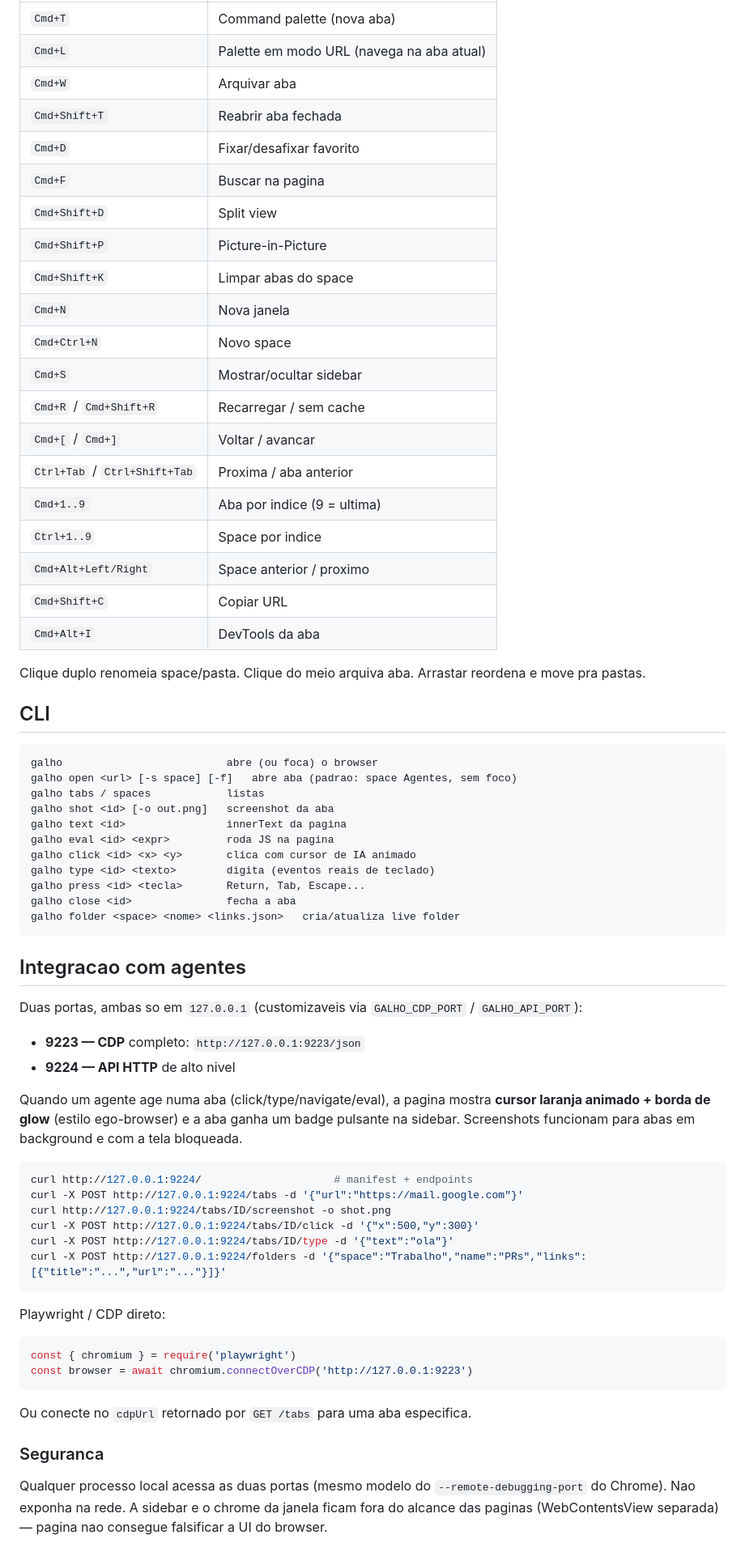
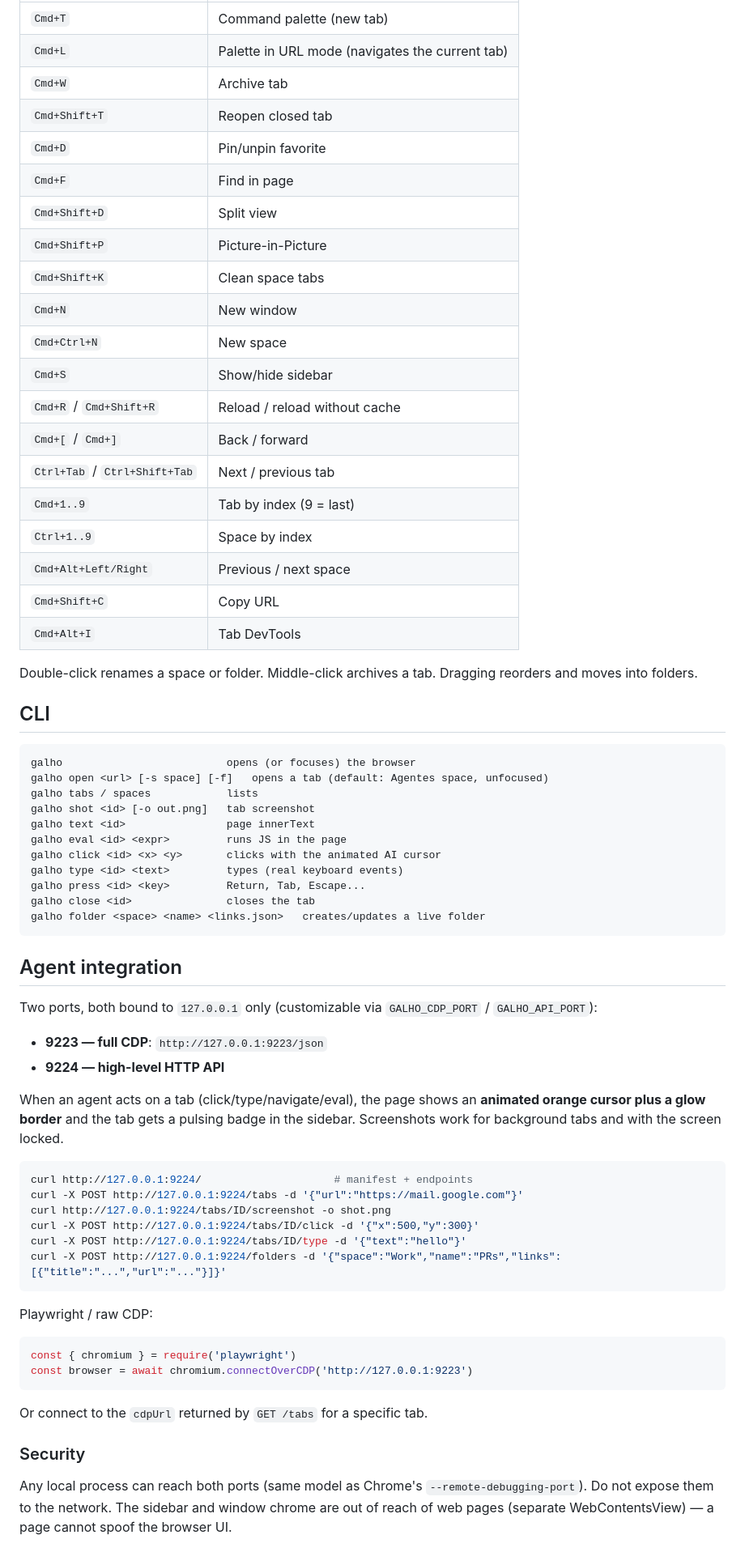
Before and after one commit to arvoreeducacao/canopy, a Markdown page: README.md, the part around one of its changes. Shown at 81% size. Rendered like a GitHub page.

````diff
--- a/README.md
+++ b/README.md
@@ -36,71 +50,71 @@ Perfil persistente (cookies, logins, localStorage) fica em `~/Library/Applicatio
 |---|---|
-| `Cmd+T` | Command palette (nova aba) |
-| `Cmd+L` | Palette em modo URL (navega na aba atual) |
-| `Cmd+W` | Arquivar aba |
-| `Cmd+Shift+T` | Reabrir aba fechada |
-| `Cmd+D` | Fixar/desafixar favorito |
-| `Cmd+F` | Buscar na pagina |
+| `Cmd+T` | Command palette (new tab) |
+| `Cmd+L` | Palette in URL mode (navigates the current tab) |
+| `Cmd+W` | Archive tab |
+| `Cmd+Shift+T` | Reopen closed tab |
+| `Cmd+D` | Pin/unpin favorite |
+| `Cmd+F` | Find in page |
 | `Cmd+Shift+D` | Split view |
 | `Cmd+Shift+P` | Picture-in-Picture |
-| `Cmd+Shift+K` | Limpar abas do space |
-| `Cmd+N` | Nova janela |
-| `Cmd+Ctrl+N` | Novo space |
-| `Cmd+S` | Mostrar/ocultar sidebar |
-| `Cmd+R` / `Cmd+Shift+R` | Recarregar / sem cache |
-| `Cmd+[` / `Cmd+]` | Voltar / avancar |
-| `Ctrl+Tab` / `Ctrl+Shift+Tab` | Proxima / aba anterior |
-| `Cmd+1..9` | Aba por indice (9 = ultima) |
-| `Ctrl+1..9` | Space por indice |
-| `Cmd+Alt+Left/Right` | Space anterior / proximo |
-| `Cmd+Shift+C` | Copiar URL |
-| `Cmd+Alt+I` | DevTools da aba |
+| `Cmd+Shift+K` | Clean space tabs |
+| `Cmd+N` | New window |
+| `Cmd+Ctrl+N` | New space |
+| `Cmd+S` | Show/hide sidebar |
+| `Cmd+R` / `Cmd+Shift+R` | Reload / reload without cache |
+| `Cmd+[` / `Cmd+]` | Back / forward |
+| `Ctrl+Tab` / `Ctrl+Shift+Tab` | Next / previous tab |
+| `Cmd+1..9` | Tab by index (9 = last) |
+| `Ctrl+1..9` | Space by index |
+| `Cmd+Alt+Left/Right` | Previous / next space |
+| `Cmd+Shift+C` | Copy URL |
+| `Cmd+Alt+I` | Tab DevTools |
 
-Clique duplo renomeia space/pasta. Clique do meio arquiva aba. Arrastar reordena e move pra pastas.
+Double-click renames a space or folder. Middle-click archives a tab. Dragging reorders and moves into folders.
 
 ## CLI
 
 ```
-galho                          abre (ou foca) o browser
-galho open <url> [-s space] [-f]   abre aba (padrao: space Agentes, sem foco)
-galho tabs / spaces            listas
-galho shot <id> [-o out.png]   screenshot da aba
-galho text <id>                innerText da pagina
-galho eval <id> <expr>         roda JS na pagina
-galho click <id> <x> <y>       clica com cursor de IA animado
-galho type <id> <texto>        digita (eventos reais de teclado)
-galho press <id> <tecla>       Return, Tab, Escape...
-galho close <id>               fecha a aba
-galho folder <space> <nome> <links.json>   cria/atualiza live folder
+galho                          opens (or focuses) the browser
+galho open <url> [-s space] [-f]   opens a tab (default: Agentes space, unfocused)
+galho tabs / spaces            lists
+galho shot <id> [-o out.png]   tab screenshot
+galho text <id>                page innerText
+galho eval <id> <expr>         runs JS in the page
+galho click <id> <x> <y>       clicks with the animated AI cursor
+galho type <id> <text>         types (real keyboard events)
+galho press <id> <key>         Return, Tab, Escape...
+galho close <id>               closes the tab
+galho folder <space> <name> <links.json>   creates/updates a live folder
 ```
 
-## Integracao com agentes
+## Agent integration
 
-Duas portas, ambas so em `127.0.0.1` (customizaveis via `GALHO_CDP_PORT` / `GALHO_API_PORT`):
+Two ports, both bound to `127.0.0.1` only (customizable via `GALHO_CDP_PORT` / `GALHO_API_PORT`):
 
-- **9223 — CDP** completo: `http://127.0.0.1:9223/json`
-- **9224 — API HTTP** de alto nivel
+- **9223 — full CDP**: `http://127.0.0.1:9223/json`
+- **9224 — high-level HTTP API**
 
-Quando um agente age numa aba (click/type/navigate/eval), a pagina mostra **cursor laranja animado + borda de glow** (estilo ego-browser) e a aba ganha um badge pulsante na sidebar. Screenshots funcionam para abas em background e com a tela bloqueada.
+When an agent acts on a tab (click/type/navigate/eval), the page shows an **animated orange cursor plus a glow border** and the tab gets a pulsing badge in the sidebar. Screenshots work for background tabs and with the screen locked.
 
 ```bash
 curl http://127.0.0.1:9224/                     # manifest + endpoints
 curl -X POST http://127.0.0.1:9224/tabs -d '{"url":"https://mail.google.com"}'
 curl http://127.0.0.1:9224/tabs/ID/screenshot -o shot.png
 curl -X POST http://127.0.0.1:9224/tabs/ID/click -d '{"x":500,"y":300}'
-curl -X POST http://127.0.0.1:9224/tabs/ID/type -d '{"text":"ola"}'
-curl -X POST http://127.0.0.1:9224/folders -d '{"space":"Trabalho","name":"PRs","links":[{"title":"...","url":"..."}]}'
+curl -X POST http://127.0.0.1:9224/tabs/ID/type -d '{"text":"hello"}'
+curl -X POST http://127.0.0.1:9224/folders -d '{"space":"Work","name":"PRs","links":[{"title":"...","url":"..."}]}'
 ```
 
-Playwright / CDP direto:
+Playwright / raw CDP:
 
 ```js
 const { chromium } = require('playwright')
 const browser = await chromium.connectOverCDP('http://127.0.0.1:9223')
 ```
 
-Ou conecte no `cdpUrl` retornado por `GET /tabs` para uma aba especifica.
+Or connect to the `cdpUrl` returned by `GET /tabs` for a specific tab.
 
-### Seguranca
+### Security
 
-Qualquer processo local acessa as duas portas (mesmo modelo do `--remote-debugging-port` do Chrome). Nao exponha na rede. A sidebar e o chrome da janela ficam fora do alcance das paginas (WebContentsView separada) — pagina nao consegue falsificar a UI do browser.
+Any local process can reach both ports (same model as Chrome's `--remote-debugging-port`). Do not expose them to the network. The sidebar and window chrome are out of reach of web pages (separate WebContentsView) — a page cannot spoof the browser UI.
 
````
Also changed, not shown: other parts of README.md (+53 -35 lines), CONTRIBUTING.md (added, +26 -0 lines), README.pt-BR.md (added, +158 -0 lines), docs/agent-cursor.png (added), docs/palette.png (added), docs/sidebar.png (added), docs/split.png (added), 13 other files.
